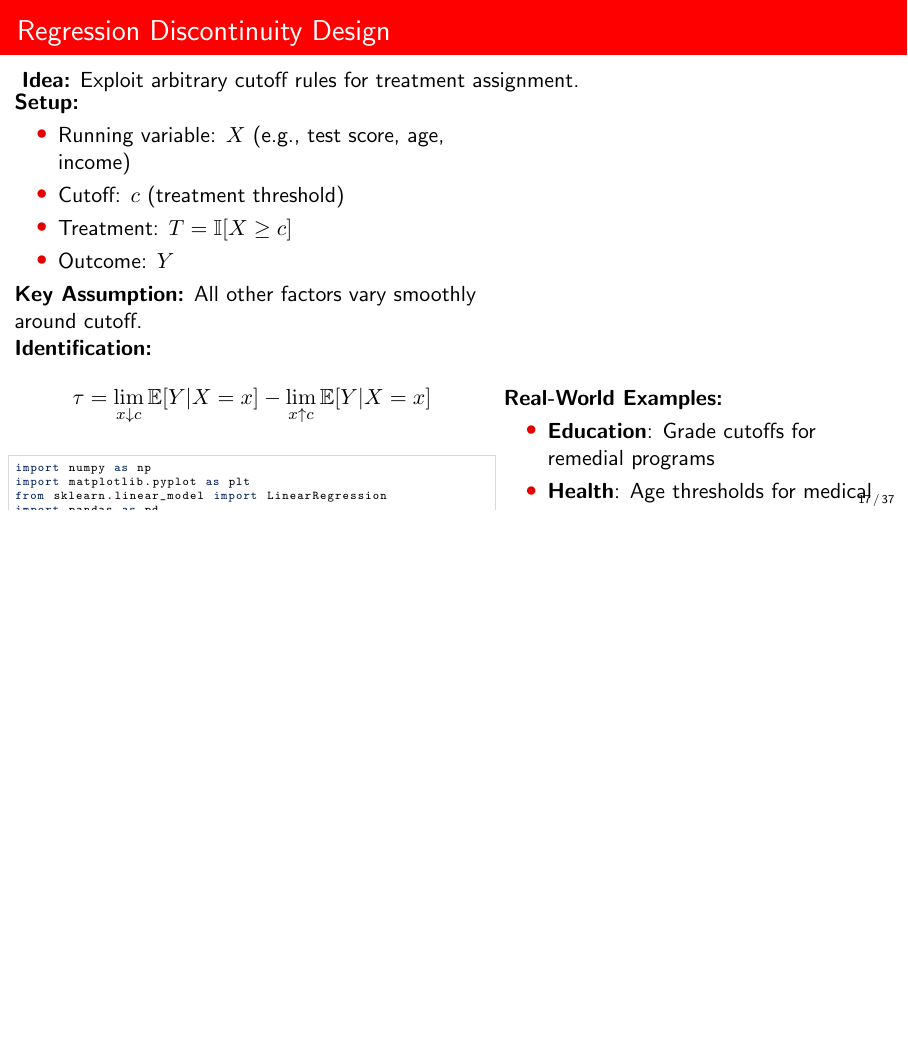
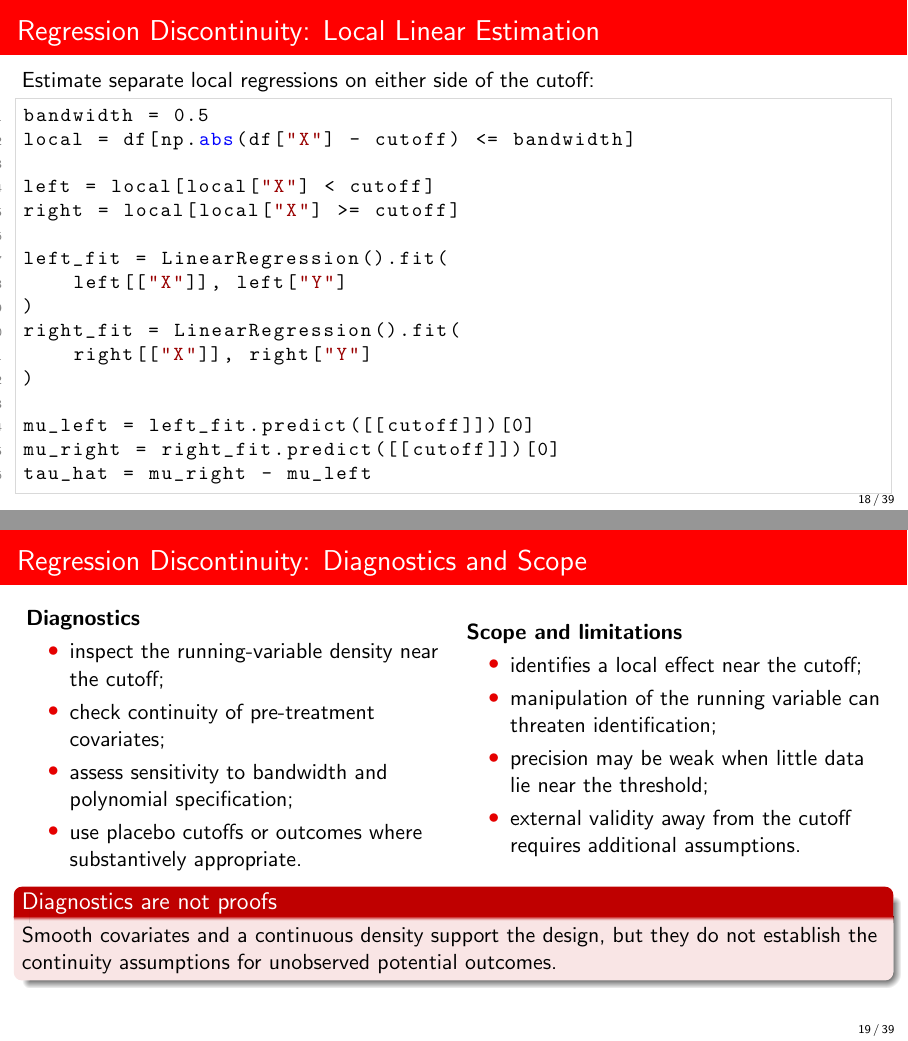
Before and after one commit to DiogoRibeiro7/academic-presentations, LaTeX slides (04-causal-inference/causal-inference-fundamentals/presentation/causal_inference_beamer.tex): page 17 of 37 before the commit and pages 18 and 19 of 39 after it, the two joined at a grey line, the shorter picture padded with empty space. Compiled offline with pdfLaTeX.

Commit message:
accessibility: split dense RDD slide

```diff
--- a/04-causal-inference/causal-inference-fundamentals/presentation/causal_inference_beamer.tex
+++ b/04-causal-inference/causal-inference-fundamentals/presentation/causal_inference_beamer.tex
@@ -628,5 +628,3 @@ IV estimates effect for "compliers" - those whose treatment status is affected b
 \end{columns}
 \end{frame}
 
-\begin{frame}[fragile]{Regression Discontinuity Design}
-\textbf{Idea:} Exploit arbitrary cutoff rules for treatment assignment.
@@ -635,7 +634 @@ IV estimates effect for "compliers" - those whose treatment status is affected b
-\begin{column}{0.55\textwidth}
-\textbf{Setup:}
 \begin{itemize}
-\item Running variable: $X$ (e.g., test score, age, income)
-\item Cutoff: $c$ (treatment threshold)
-\item Treatment: $T = \mathbb{I}[X \geq c]$
-\item Outcome: $Y$
@@ -642,3 +638,2 @@ IV estimates effect for "compliers" - those whose treatment status is affected b
 \end{itemize}
 
-\textbf{Key Assumption:} All other factors vary smoothly around cutoff.
@@ -645,3 +645 @@ IV estimates effect for "compliers" - those whose treatment status is affected b
 
-\textbf{Identification:}
-\[\tau = \lim_{x \downarrow c} \E[Y|X = x] - \lim_{x \uparrow c} \E[Y|X = x]\]
@@ -648,30 +650,40 @@ IV estimates effect for "compliers" - those whose treatment status is affected b
 
-\begin{lstlisting}[basicstyle=\ttfamily\tiny]
-import numpy as np
-import matplotlib.pyplot as plt
-from sklearn.linear_model import LinearRegression
-import pandas as pd
+\begin{frame}[fragile]{Regression Discontinuity: Local Linear Estimation}
+Estimate separate local regressions on either side of the cutoff:
 
-# Simulate RDD data
-np.random.seed(42)
-n = 1000
-cutoff = 0
+\begin{lstlisting}[style=code,basicstyle=\ttfamily\small]
+bandwidth = 0.5
+local = df[np.abs(df["X"] - cutoff) <= bandwidth]
 
-# Running variable (centered at cutoff)
-X = np.random.uniform(-2, 2, n)
+left = local[local["X"] < cutoff]
+right = local[local["X"] >= cutoff]
 
-# Treatment assignment
-T = (X >= cutoff).astype(int)
+left_fit = LinearRegression().fit(
+    left[["X"]], left["Y"]
+)
+right_fit = LinearRegression().fit(
+    right[["X"]], right["Y"]
+)
 
-# Outcome with discontinuity at cutoff
-# True treatment effect = 0.5
-tau_true = 0.5
-Y = 2 + 1.5 * X + tau_true * T + np.random.randn(n) * 0.3
+mu_left = left_fit.predict([[cutoff]])[0]
+mu_right = right_fit.predict([[cutoff]])[0]
+tau_hat = mu_right - mu_left
+\end{lstlisting}
 
-df = pd.DataFrame({'X': X, 'T': T, 'Y': Y})
+\begin{block}{Estimation choice}
+Bandwidth and polynomial order control a bias-variance trade-off. Modern RD practice usually relies on dedicated local-polynomial estimators and robust bias-corrected inference rather than arbitrary hand-picked bandwidths.
+\end{block}
+\end{frame}
 
-# Estimate RDD effect
-# Using local linear regression around cutoff
-bandwidth = 0.5
-local_data = df[abs(df['X']) <= bandwidth].copy()
+\begin{frame}{Regression Discontinuity: Diagnostics and Scope}
+\begin{columns}
+\begin{column}{0.48\textwidth}
+\textbf{Diagnostics}
+\begin{itemize}
+  \item inspect the running-variable density near the cutoff;
+  \item check continuity of pre-treatment covariates;
+  \item assess sensitivity to bandwidth and polynomial specification;
+  \item use placebo cutoffs or outcomes where substantively appropriate.
+\end{itemize}
+\end{column}
 
@@ -688,82 +690,17 @@ if len(left_data) > 5 and len(right_data) > 5:
-        right_data[['X']], right_data['Y']
-    )
-
-    # Estimate discontinuity
-    left_pred = left_model.predict([[cutoff]])[0]
-    right_pred = right_model.predict([[cutoff]])[0]
-    rdd_estimate = right_pred - left_pred
-
-    print(f"True treatment effect: {tau_true}")
-    print(f"RDD estimate: {rdd_estimate:.3f}")
-
-    # Plot results
-    plt.figure(figsize=(10, 6))
-
-    # Scatter plot
-    colors = ['red' if t == 0 else 'blue' for t in df['T']]
-    plt.scatter(df['X'], df['Y'], c=colors, alpha=0.5, s=20)
-
-    # Fitted lines
-    x_left = np.linspace(-bandwidth, cutoff, 100)
-    x_right = np.linspace(cutoff, bandwidth, 100)
-
-    y_left = left_model.predict(x_left.reshape(-1, 1))
-    y_right = right_model.predict(x_right.reshape(-1, 1))
-
-    plt.plot(x_left, y_left, 'red', linewidth=2, label='Control')
-    plt.plot(x_right, y_right, 'blue', linewidth=2, label='Treatment')
-
-    # Discontinuity
-    plt.axvline(cutoff, color='black', linestyle='--', alpha=0.7)
-    plt.plot([cutoff, cutoff], [left_pred, right_pred],
-             'green', linewidth=3, label=f'RDD Effect: {rdd_estimate:.3f}')
-
-    plt.xlabel('Running Variable (X)')
-    plt.ylabel('Outcome (Y)')
-    plt.title('Regression Discontinuity Design')
-    plt.legend()
-    plt.grid(True, alpha=0.3)
-
-print("RDD analysis complete")
-\end{lstlisting}
-\end{column}
-\begin{column}{0.45\textwidth}
-\textbf{Real-World Examples:}
-
+\begin{column}{0.48\textwidth}
+\textbf{Scope and limitations}
 \begin{itemize}
-\item \textbf{Education}: Grade cutoffs for remedial programs
-\item \textbf{Health}: Age thresholds for medical programs
-\item \textbf{Policy}: Income cutoffs for welfare benefits
-\item \textbf{Finance}: Credit score cutoffs for loan approval
+  \item identifies a local effect near the cutoff;
+  \item manipulation of the running variable can threaten identification;
+  \item precision may be weak when little data lie near the threshold;
+  \item external validity away from the cutoff requires additional assumptions.
 \end{itemize}
-
-\vspace{0.3cm}
-\textbf{RDD Advantages:}
-\begin{itemize}
-\item \textcolor{forest}{Credible identification}: Local randomization
-\item \textcolor{forest}{Intuitive}: Visual inspection possible
-\item \textcolor{forest}{Testable assumptions}: Continuity of covariates
-\item \textcolor{forest}{No confounders needed}: Local comparison
-\end{itemize}
-
-\vspace{0.3cm}
-\textbf{RDD Limitations:}
-\begin{itemize}
-\item \textcolor{crimson}{Local effects only}: Around cutoff
-\item \textcolor{crimson}{Manipulation}: Gaming the cutoff
-\item \textcolor{crimson}{Bandwidth choice}: Affects estimates
-\item \textcolor{crimson}{Power}: Need large samples
-\end{itemize}
-
-\begin{alertblock}{Validation Tests}
-\begin{itemize}
-\item Density test: No manipulation around cutoff
-\item Covariate continuity: Other variables smooth
-\item Placebo cutoffs: No effects at false cutoffs
-\end{itemize}
-\end{alertblock}
 \end{column}
 \end{columns}
+
+\begin{alertblock}{Diagnostics are not proofs}
+Smooth covariates and a continuous density support the design, but they do not establish the continuity assumptions for unobserved potential outcomes.
+\end{alertblock}
 \end{frame}
 
 \begin{frame}{Difference-in-Differences: Identification}
```
Also changed, not shown: 04-causal-inference/causal-inference-fundamentals/presentation/causal_inference_beamer.tex (25 more changed lines).
